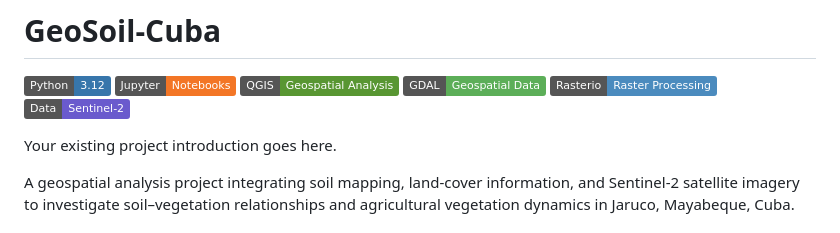
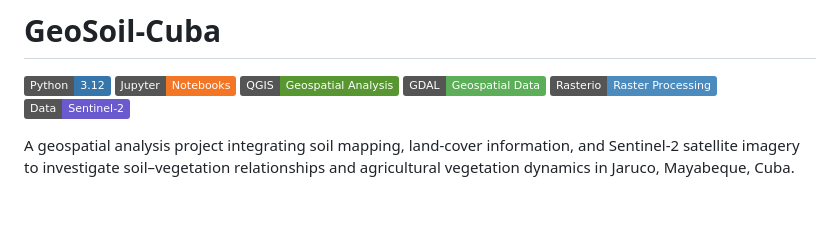
Before and after one commit to Ringdealer/geosoil-cuba, a Markdown page: README.md, the part around the change. GitHub-like rendering; badges without logos; blank space fills up the shorter version.

```diff
--- a/README.md
+++ b/README.md
@@ -8,8 +8,6 @@
 [![GDAL](https://img.shields.io/badge/GDAL-Geospatial_Data-5CAE58)](https://gdal.org/)
 [![Rasterio](https://img.shields.io/badge/Rasterio-Raster_Processing-4B8BBE)](https://rasterio.readthedocs.io/)
 [![Sentinel-2](https://img.shields.io/badge/Data-Sentinel--2-6A5ACD)](https://dataspace.copernicus.eu/)
-
-Your existing project introduction goes here.
 
 A geospatial analysis project integrating soil mapping, land-cover information,
 and Sentinel-2 satellite imagery to investigate soil–vegetation relationships
```
